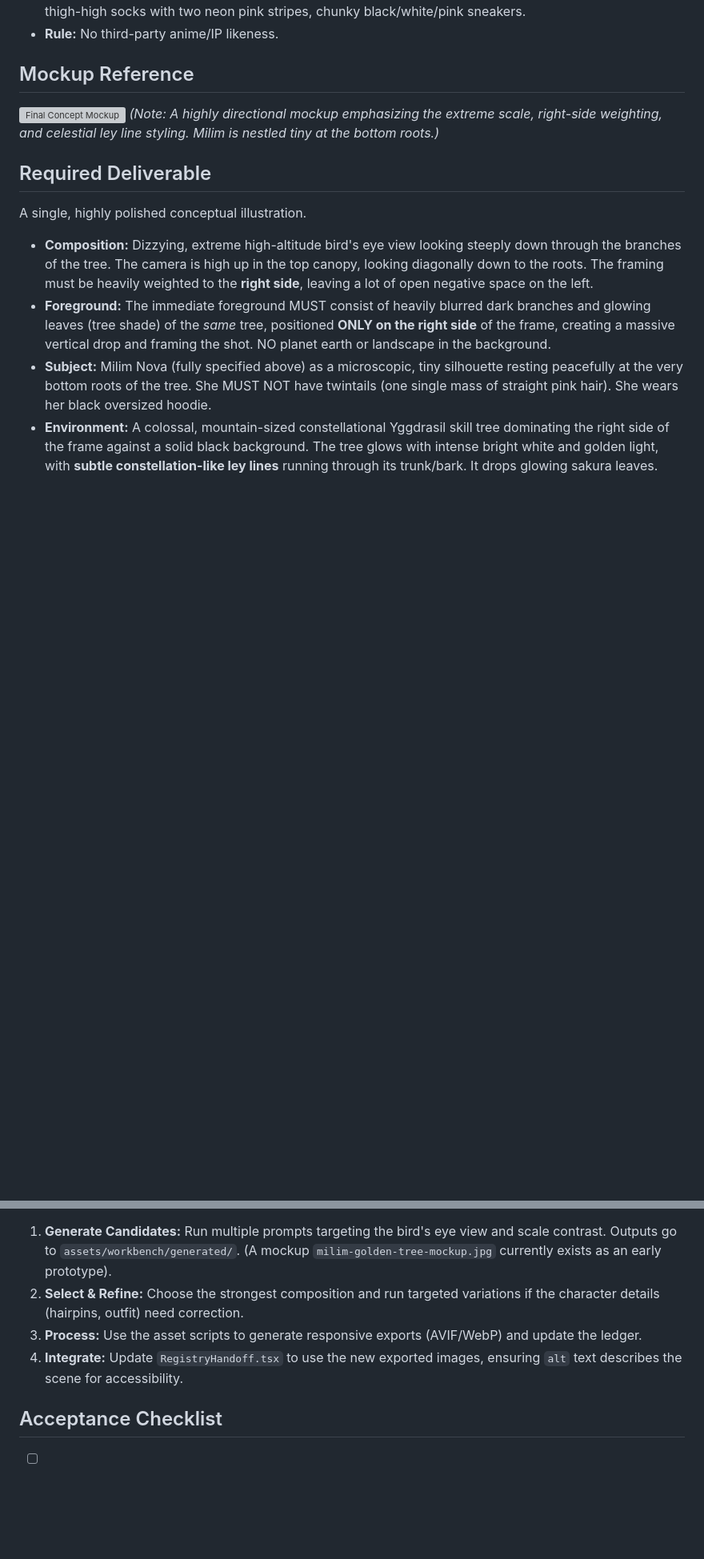
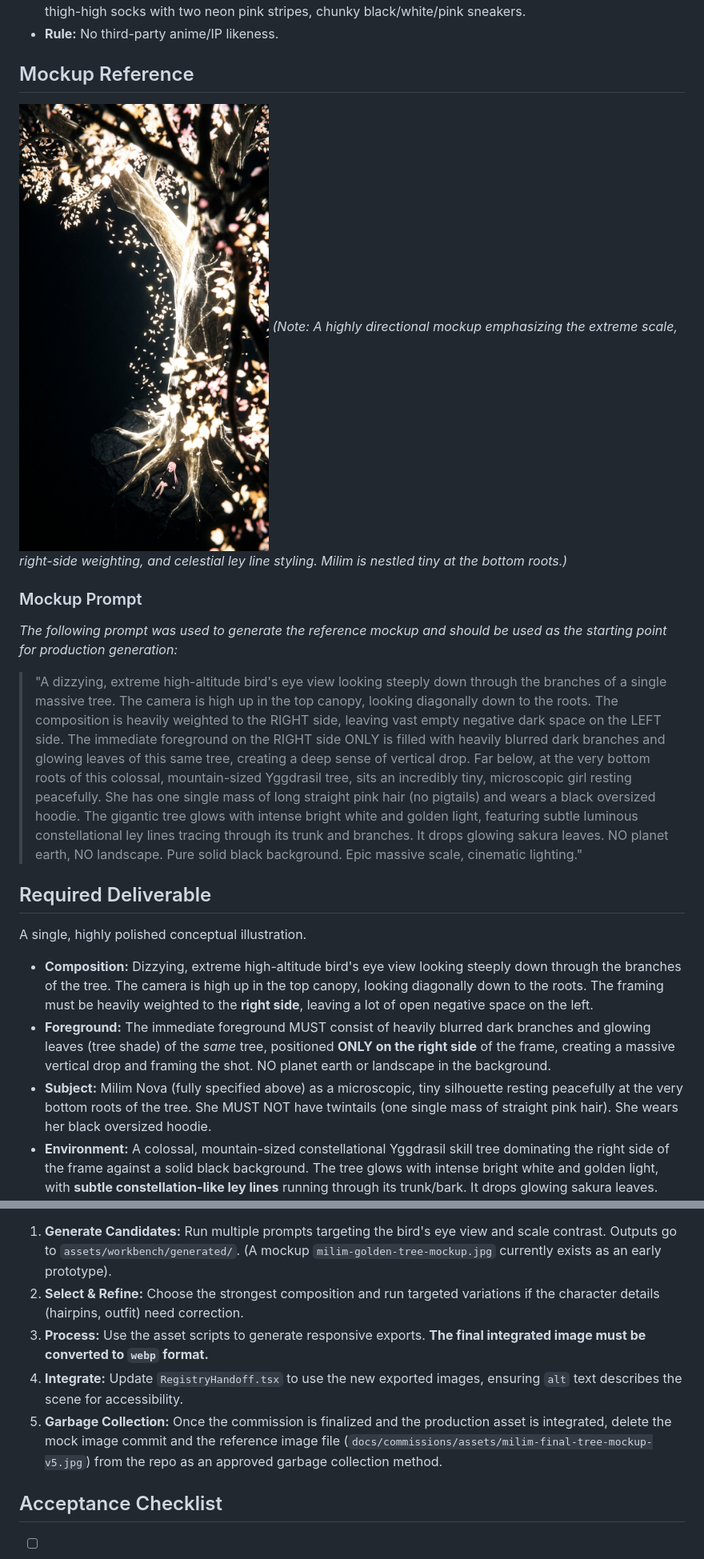
Before and after one commit to gaia-research/gaia-research, a Markdown page: docs/commissions/milim-take-root-illustration.md, 2 parts joined by grey strips. Shown: that part at 80% size. Drawn GitHub-style; pictures changed too: docs/commissions/assets/milim-final-tree-mockup-v5.jpg (added); blank space fills up the shorter version; grey boxes are pictures that could not be loaded.

Commit message:
docs: add actual mock image to commission, update webp/GC instructions, and create mockup-iteration skill

```diff
--- a/docs/commissions/milim-take-root-illustration.md
+++ b/docs/commissions/milim-take-root-illustration.md
@@ -25,8 +25,13 @@ Refer to `../marketing-tasks/MILIM.md` for strict character adherence.
 
 ## Mockup Reference
 
-![Final Concept Mockup](../../assets/workbench/generated/milim-final-tree-mockup-v5.jpg)
+![Final Concept Mockup](./assets/milim-final-tree-mockup-v5.jpg)
 *(Note: A highly directional mockup emphasizing the extreme scale, right-side weighting, and celestial ley line styling. Milim is nestled tiny at the bottom roots.)*
+
+### Mockup Prompt
+*The following prompt was used to generate the reference mockup and should be used as the starting point for production generation:*
+
+> "A dizzying, extreme high-altitude bird's eye view looking steeply down through the branches of a single massive tree. The camera is high up in the top canopy, looking diagonally down to the roots. The composition is heavily weighted to the RIGHT side, leaving vast empty negative dark space on the LEFT side. The immediate foreground on the RIGHT side ONLY is filled with heavily blurred dark branches and glowing leaves of this same tree, creating a deep sense of vertical drop. Far below, at the very bottom roots of this colossal, mountain-sized Yggdrasil tree, sits an incredibly tiny, microscopic girl resting peacefully. She has one single mass of long straight pink hair (no pigtails) and wears a black oversized hoodie. The gigantic tree glows with intense bright white and golden light, featuring subtle luminous constellational ley lines tracing through its trunk and branches. It drops glowing sakura leaves. NO planet earth, NO landscape. Pure solid black background. Epic massive scale, cinematic lighting."
 
 ## Required Deliverable
 
@@ -48,8 +53,9 @@ For production, **always use image gen 2 / `gpt-image-2`**.
 
 1.  **Generate Candidates:** Run multiple prompts targeting the bird's eye view and scale contrast. Outputs go to `assets/workbench/generated/`. (A mockup `milim-golden-tree-mockup.jpg` currently exists as an early prototype).
 2.  **Select & Refine:** Choose the strongest composition and run targeted variations if the character details (hairpins, outfit) need correction.
-3.  **Process:** Use the asset scripts to generate responsive exports (AVIF/WebP) and update the ledger.
+3.  **Process:** Use the asset scripts to generate responsive exports. **The final integrated image must be converted to `webp` format.**
 4.  **Integrate:** Update `RegistryHandoff.tsx` to use the new exported images, ensuring `alt` text describes the scene for accessibility.
+5.  **Garbage Collection:** Once the commission is finalized and the production asset is integrated, delete the mock image commit and the reference image file (`docs/commissions/assets/milim-final-tree-mockup-v5.jpg`) from the repo as an approved garbage collection method.
 
 ## Acceptance Checklist
 
```
Also changed, not shown: 1 other file.
